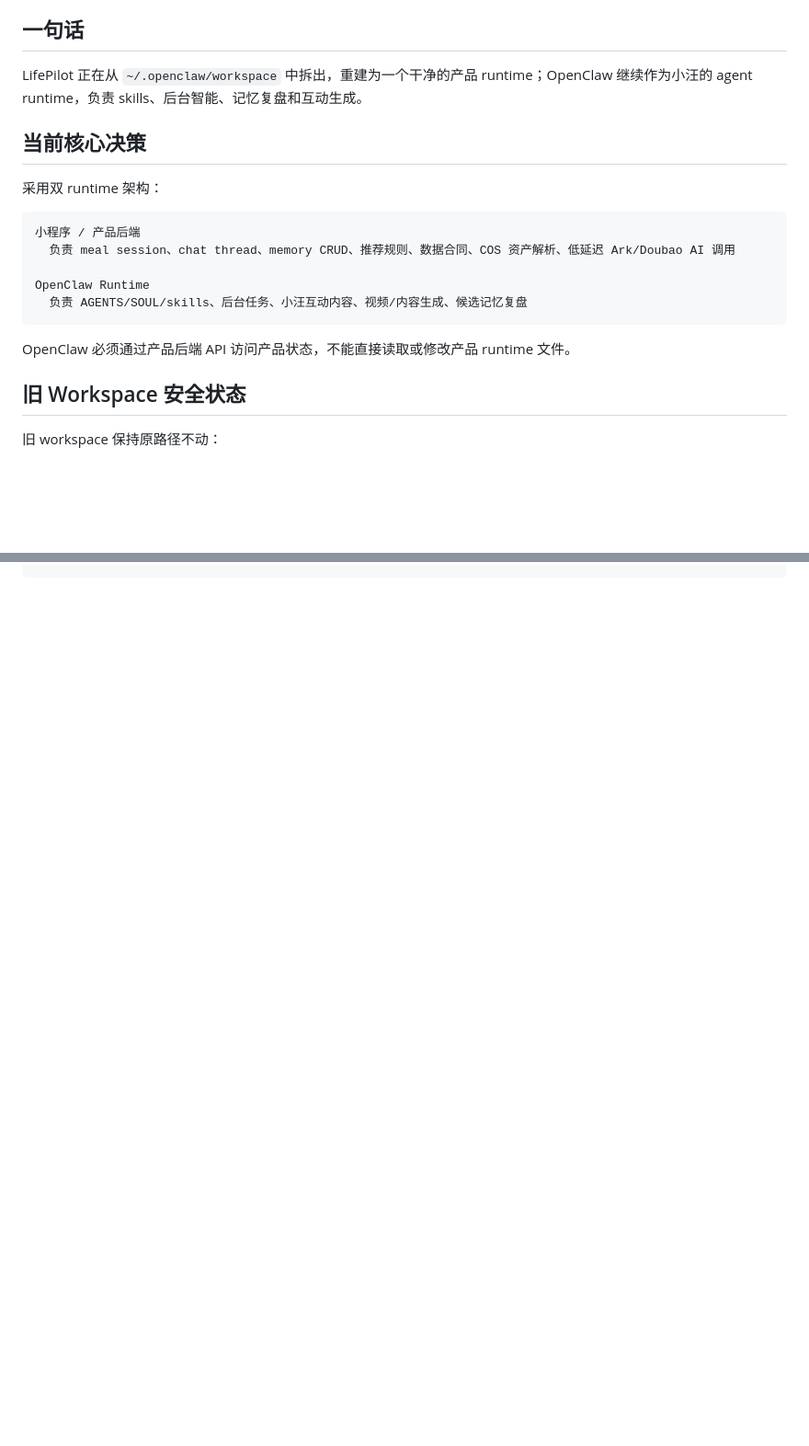
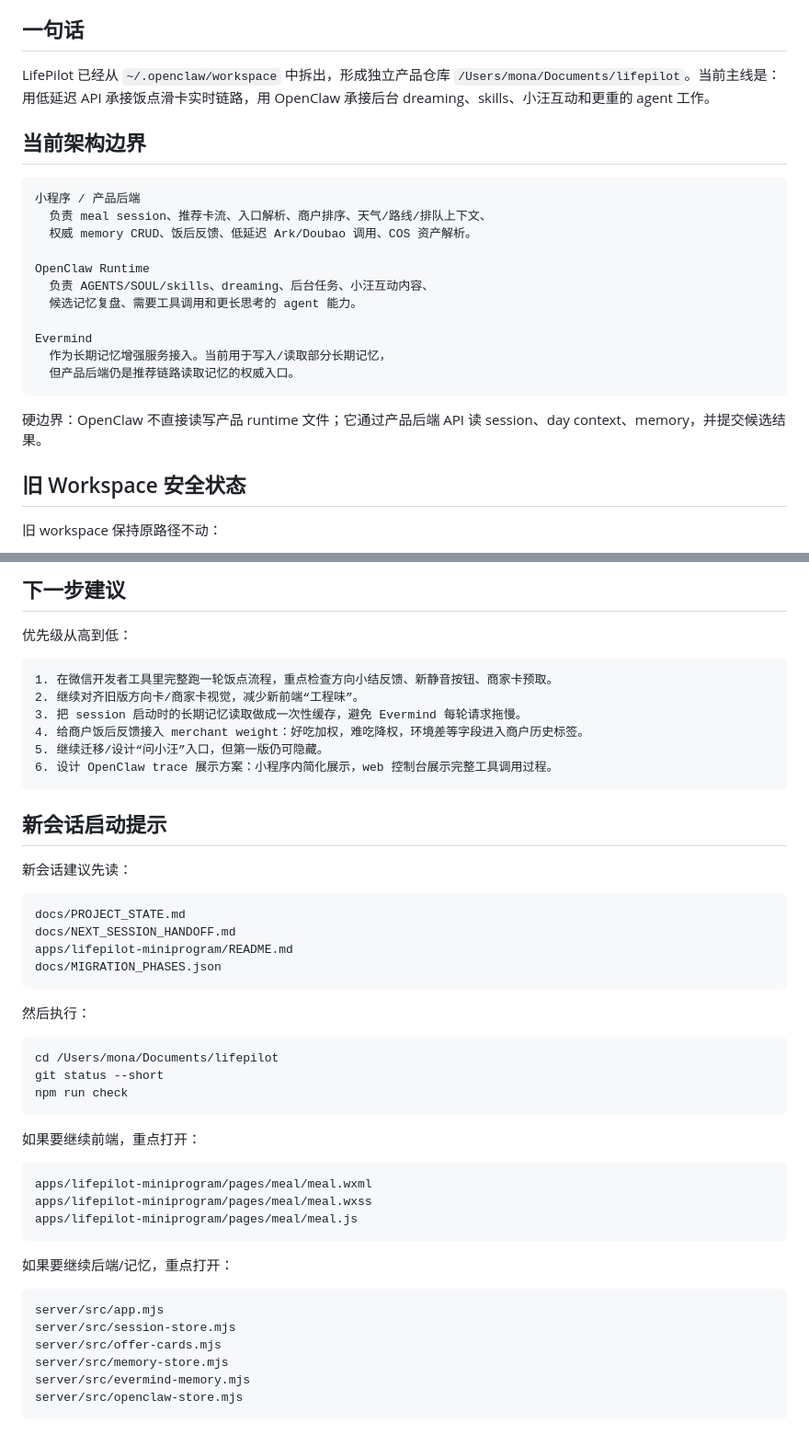
Before and after one commit to onenewborn/lifepilot, a Markdown page: docs/PROJECT_STATE.md, 2 parts joined by grey strips. Shown at 92% size. Drawn GitHub-style; blank space fills up the shorter version.

````diff
--- a/docs/PROJECT_STATE.md
+++ b/docs/PROJECT_STATE.md
@@ -4,21 +4,25 @@
 
 ## 一句话
 
-LifePilot 正在从 `~/.openclaw/workspace` 中拆出，重建为一个干净的产品 runtime；OpenClaw 继续作为小汪的 agent runtime，负责 skills、后台智能、记忆复盘和互动生成。
+LifePilot 已经从 `~/.openclaw/workspace` 中拆出，形成独立产品仓库 `/Users/mona/Documents/lifepilot`。当前主线是：用低延迟 API 承接饭点滑卡实时链路，用 OpenClaw 承接后台 dreaming、skills、小汪互动和更重的 agent 工作。
 
-## 当前核心决策
-
-采用双 runtime 架构：
+## 当前架构边界
 
 ```text
 小程序 / 产品后端
-  负责 meal session、chat thread、memory CRUD、推荐规则、数据合同、COS 资产解析、低延迟 Ark/Doubao AI 调用
+  负责 meal session、推荐卡流、入口解析、商户排序、天气/路线/排队上下文、
+  权威 memory CRUD、饭后反馈、低延迟 Ark/Doubao 调用、COS 资产解析。
 
 OpenClaw Runtime
-  负责 AGENTS/SOUL/skills、后台任务、小汪互动内容、视频/内容生成、候选记忆复盘
+  负责 AGENTS/SOUL/skills、dreaming、后台任务、小汪互动内容、
+  候选记忆复盘、需要工具调用和更长思考的 agent 能力。
+
+Evermind
+  作为长期记忆增强服务接入。当前用于写入/读取部分长期记忆，
+  但产品后端仍是推荐链路读取记忆的权威入口。
 ```
 
-OpenClaw 必须通过产品后端 API 访问产品状态，不能直接读取或修改产品 runtime 文件。
+硬边界：OpenClaw 不直接读写产品 runtime 文件；它通过产品后端 API 读 session、day context、memory，并提交候选结果。
 
 ## 旧 Workspace 安全状态
 
@@ -188 +236,52 @@ POST /api/session/finalize
 ```
+
+## 下一步建议
+
+优先级从高到低：
+
+```text
+1. 在微信开发者工具里完整跑一轮饭点流程，重点检查方向小结反馈、新静音按钮、商家卡预取。
+2. 继续对齐旧版方向卡/商家卡视觉，减少新前端“工程味”。
+3. 把 session 启动时的长期记忆读取做成一次性缓存，避免 Evermind 每轮请求拖慢。
+4. 给商户饭后反馈接入 merchant weight：好吃加权，难吃降权，环境差等字段进入商户历史标签。
+5. 继续迁移/设计“问小汪”入口，但第一版仍可隐藏。
+6. 设计 OpenClaw trace 展示方案：小程序内简化展示，web 控制台展示完整工具调用过程。
+```
+
+## 新会话启动提示
+
+新会话建议先读：
+
+```text
+docs/PROJECT_STATE.md
+docs/NEXT_SESSION_HANDOFF.md
+apps/lifepilot-miniprogram/README.md
+docs/MIGRATION_PHASES.json
+```
+
+然后执行：
+
+```bash
+cd /Users/mona/Documents/lifepilot
+git status --short
+npm run check
+```
+
+如果要继续前端，重点打开：
+
+```text
+apps/lifepilot-miniprogram/pages/meal/meal.wxml
+apps/lifepilot-miniprogram/pages/meal/meal.wxss
+apps/lifepilot-miniprogram/pages/meal/meal.js
+```
+
+如果要继续后端/记忆，重点打开：
+
+```text
+server/src/app.mjs
+server/src/session-store.mjs
+server/src/offer-cards.mjs
+server/src/memory-store.mjs
+server/src/evermind-memory.mjs
+server/src/openclaw-store.mjs
+```
````
Also changed, not shown: other parts of docs/PROJECT_STATE.md (+123 -79 lines), docs/NEXT_SESSION_HANDOFF.md (added, +146 -0 lines).
